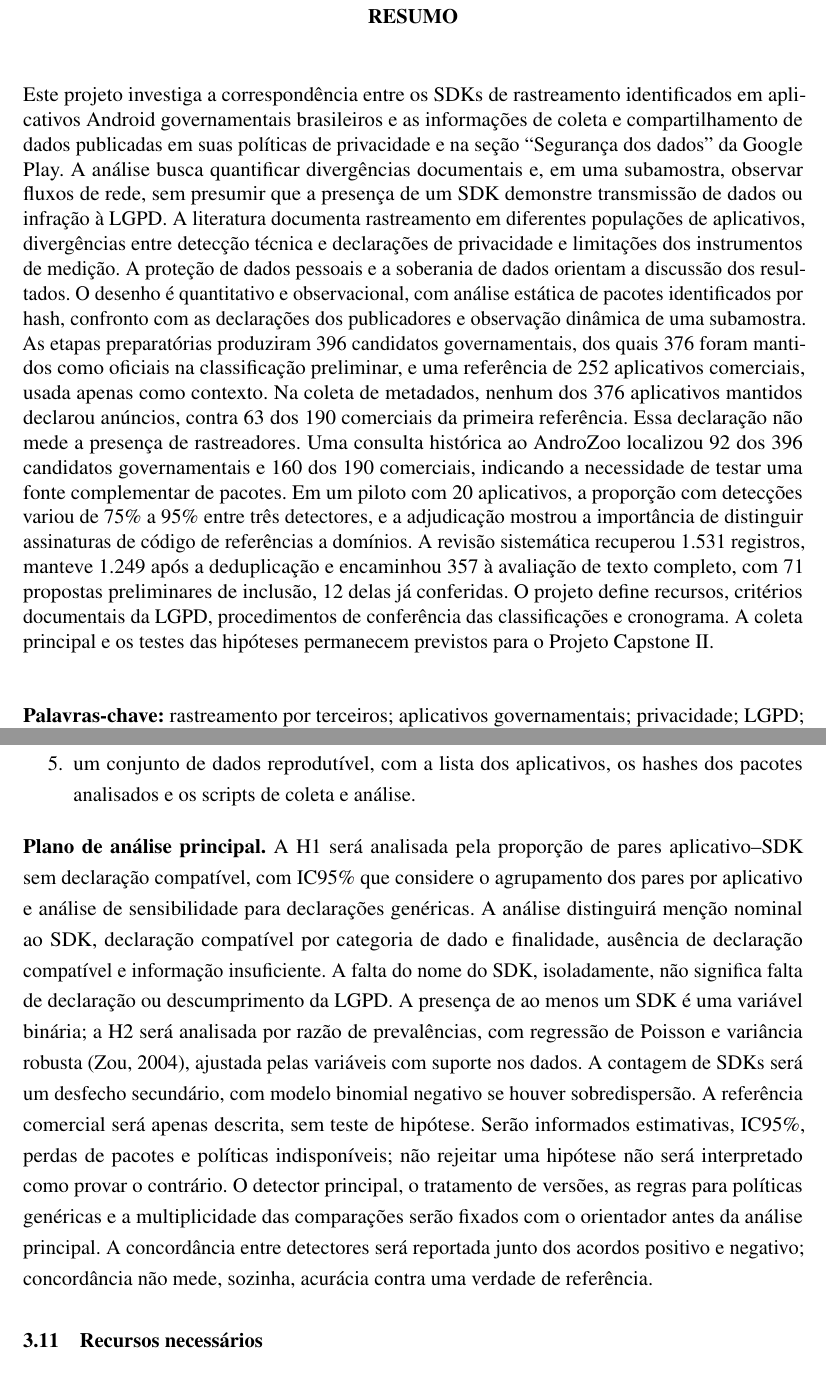
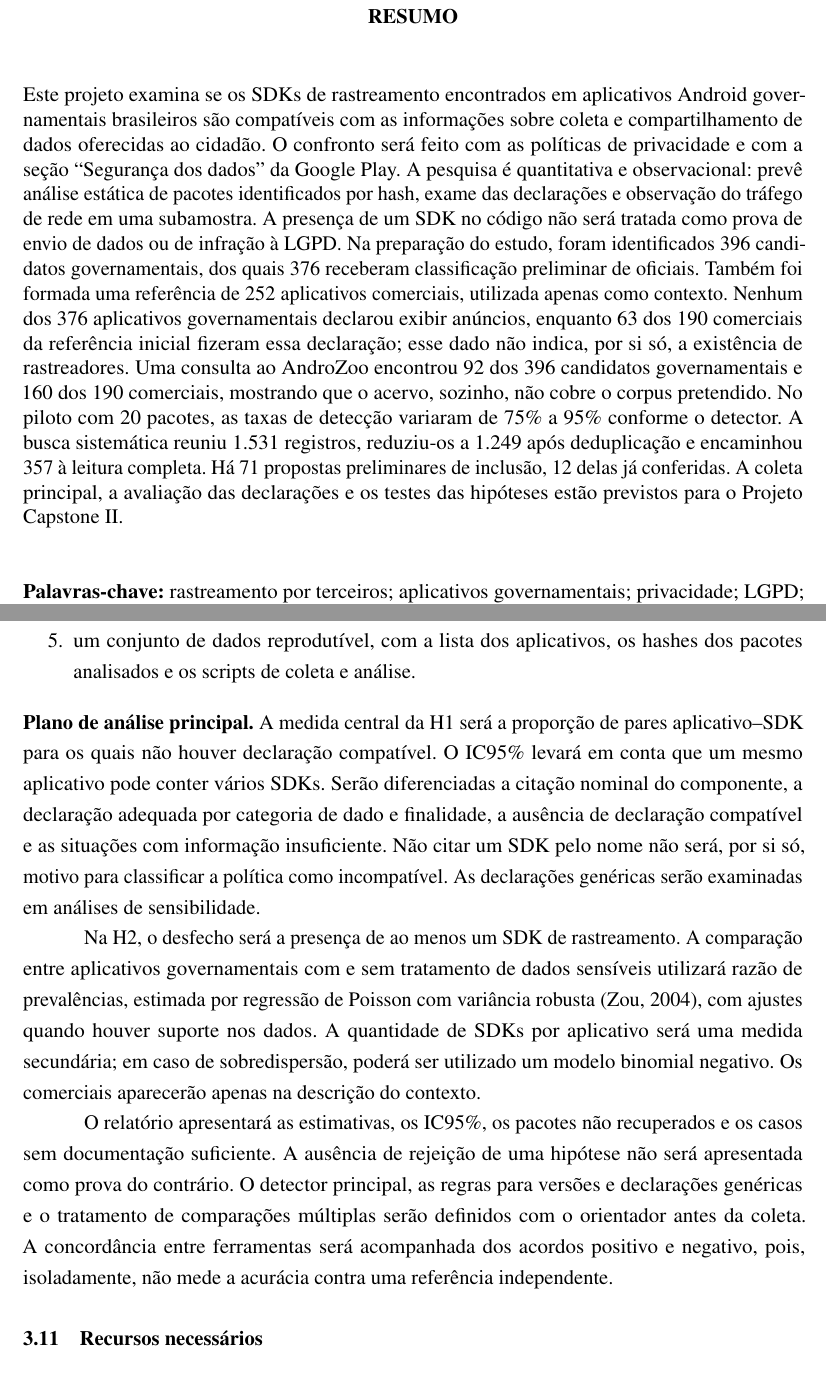
Before and after one commit to ClaudioAMF1/TCC, a LaTeX thesis (tcc/latex/main.tex): two parts of pages 5 and 31 of 43, joined at a grey line, cut so that both start at the same text. Compiled offline with pdfLaTeX.

Commit message:
Reescrever resumo, abstract e plano de analise em linguagem academica clara

```diff
--- a/tcc/latex/main.tex
+++ b/tcc/latex/main.tex
@@ -225,7 +225,7 @@ Espaço destinado à ficha catalográfica.
 
 \begin{resumo}
 \SingleSpacing
-Este projeto investiga a correspondência entre os SDKs de rastreamento identificados em aplicativos Android governamentais brasileiros e as informações de coleta e compartilhamento de dados publicadas em suas políticas de privacidade e na seção ``Segurança dos dados'' da Google Play. A análise busca quantificar divergências documentais e, em uma subamostra, observar fluxos de rede, sem presumir que a presença de um SDK demonstre transmissão de dados ou infração à LGPD. A literatura documenta rastreamento em diferentes populações de aplicativos, divergências entre detecção técnica e declarações de privacidade e limitações dos instrumentos de medição. A proteção de dados pessoais e a soberania de dados orientam a discussão dos resultados. O desenho é quantitativo e observacional, com análise estática de pacotes identificados por hash, confronto com as declarações dos publicadores e observação dinâmica de uma subamostra. As etapas preparatórias produziram 396 candidatos governamentais, dos quais 376 foram mantidos como oficiais na classificação preliminar, e uma referência de 252 aplicativos comerciais, usada apenas como contexto. Na coleta de metadados, nenhum dos 376 aplicativos mantidos declarou anúncios, contra 63 dos 190 comerciais da primeira referência. Essa declaração não mede a presença de rastreadores. Uma consulta histórica ao AndroZoo localizou 92 dos 396 candidatos governamentais e 160 dos 190 comerciais, indicando a necessidade de testar uma fonte complementar de pacotes. Em um piloto com 20 aplicativos, a proporção com detecções variou de 75\% a 95\% entre três detectores, e a adjudicação mostrou a importância de distinguir assinaturas de código de referências a domínios. A revisão sistemática recuperou 1.531 registros, manteve 1.249 após a deduplicação e encaminhou 357 à avaliação de texto completo, com 71 propostas preliminares de inclusão, 12 delas já conferidas. O projeto define recursos, critérios documentais da LGPD, procedimentos de conferência das classificações e cronograma. A coleta principal e os testes das hipóteses permanecem previstos para o Projeto Capstone II.
+Este projeto examina se os SDKs de rastreamento encontrados em aplicativos Android governamentais brasileiros são compatíveis com as informações sobre coleta e compartilhamento de dados oferecidas ao cidadão. O confronto será feito com as políticas de privacidade e com a seção ``Segurança dos dados'' da Google Play. A pesquisa é quantitativa e observacional: prevê análise estática de pacotes identificados por hash, exame das declarações e observação do tráfego de rede em uma subamostra. A presença de um SDK no código não será tratada como prova de envio de dados ou de infração à LGPD. Na preparação do estudo, foram identificados 396 candidatos governamentais, dos quais 376 receberam classificação preliminar de oficiais. Também foi formada uma referência de 252 aplicativos comerciais, utilizada apenas como contexto. Nenhum dos 376 aplicativos governamentais declarou exibir anúncios, enquanto 63 dos 190 comerciais da referência inicial fizeram essa declaração; esse dado não indica, por si só, a existência de rastreadores. Uma consulta ao AndroZoo encontrou 92 dos 396 candidatos governamentais e 160 dos 190 comerciais, mostrando que o acervo, sozinho, não cobre o corpus pretendido. No piloto com 20 pacotes, as taxas de detecção variaram de 75\% a 95\% conforme o detector. A busca sistemática reuniu 1.531 registros, reduziu-os a 1.249 após deduplicação e encaminhou 357 à leitura completa. Há 71 propostas preliminares de inclusão, 12 delas já conferidas. A coleta principal, a avaliação das declarações e os testes das hipóteses estão previstos para o Projeto Capstone II.
 
 \vspace{2\baselineskip}
 \noindent\textbf{Palavras-chave:} rastreamento por terceiros; aplicativos governamentais; privacidade; LGPD; análise estática.
@@ -660,7 +660,11 @@ Ao final do trabalho, espera-se obter:
 \end{enumerate}
 
 \noindent\textbf{Plano de análise principal.}
-A H1 será analisada pela proporção de pares aplicativo--SDK sem declaração compatível, com IC95\% que considere o agrupamento dos pares por aplicativo e análise de sensibilidade para declarações genéricas. A análise distinguirá menção nominal ao SDK, declaração compatível por categoria de dado e finalidade, ausência de declaração compatível e informação insuficiente. A falta do nome do SDK, isoladamente, não significa falta de declaração ou descumprimento da LGPD. A presença de ao menos um SDK é uma variável binária; a H2 será analisada por razão de prevalências, com regressão de Poisson e variância robusta \cite{zou2004}, ajustada pelas variáveis com suporte nos dados. A contagem de SDKs será um desfecho secundário, com modelo binomial negativo se houver sobredispersão. A referência comercial será apenas descrita, sem teste de hipótese. Serão informados estimativas, IC95\%, perdas de pacotes e políticas indisponíveis; não rejeitar uma hipótese não será interpretado como provar o contrário. O detector principal, o tratamento de versões, as regras para políticas genéricas e a multiplicidade das comparações serão fixados com o orientador antes da análise principal. A concordância entre detectores será reportada junto dos acordos positivo e negativo; concordância não mede, sozinha, acurácia contra uma verdade de referência.
+A medida central da H1 será a proporção de pares aplicativo--SDK para os quais não houver declaração compatível. O IC95\% levará em conta que um mesmo aplicativo pode conter vários SDKs. Serão diferenciadas a citação nominal do componente, a declaração adequada por categoria de dado e finalidade, a ausência de declaração compatível e as situações com informação insuficiente. Não citar um SDK pelo nome não será, por si só, motivo para classificar a política como incompatível. As declarações genéricas serão examinadas em análises de sensibilidade.
+
+Na H2, o desfecho será a presença de ao menos um SDK de rastreamento. A comparação entre aplicativos governamentais com e sem tratamento de dados sensíveis utilizará razão de prevalências, estimada por regressão de Poisson com variância robusta \cite{zou2004}, com ajustes quando houver suporte nos dados. A quantidade de SDKs por aplicativo será uma medida secundária; em caso de sobredispersão, poderá ser utilizado um modelo binomial negativo. Os comerciais aparecerão apenas na descrição do contexto.
+
+O relatório apresentará as estimativas, os IC95\%, os pacotes não recuperados e os casos sem documentação suficiente. A ausência de rejeição de uma hipótese não será apresentada como prova do contrário. O detector principal, as regras para versões e declarações genéricas e o tratamento de comparações múltiplas serão definidos com o orientador antes da coleta. A concordância entre ferramentas será acompanhada dos acordos positivo e negativo, pois, isoladamente, não mede a acurácia contra uma referência independente.
 
 \section{Recursos necessários}\label{sec:recursos}
 
```
Also changed, not shown: tcc/latex/main.tex (2 more changed lines).
